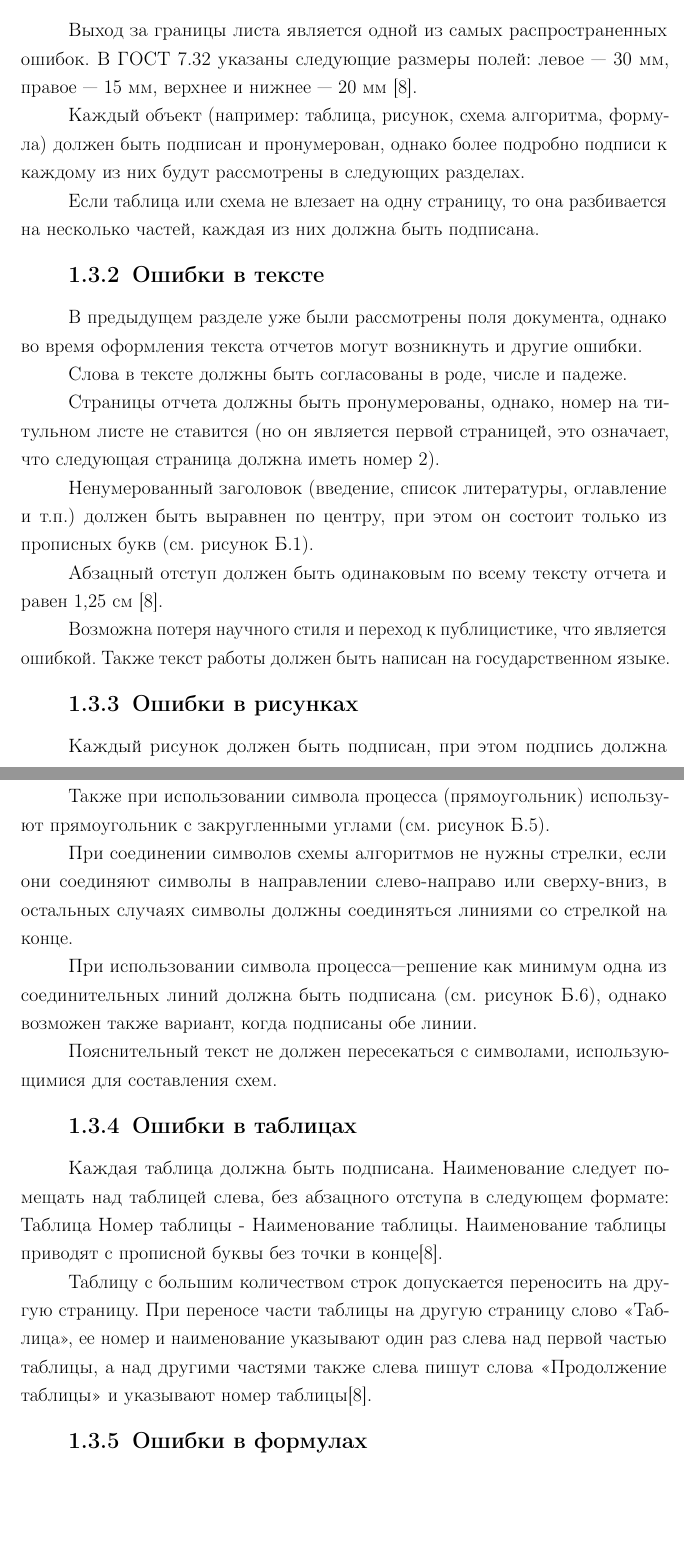
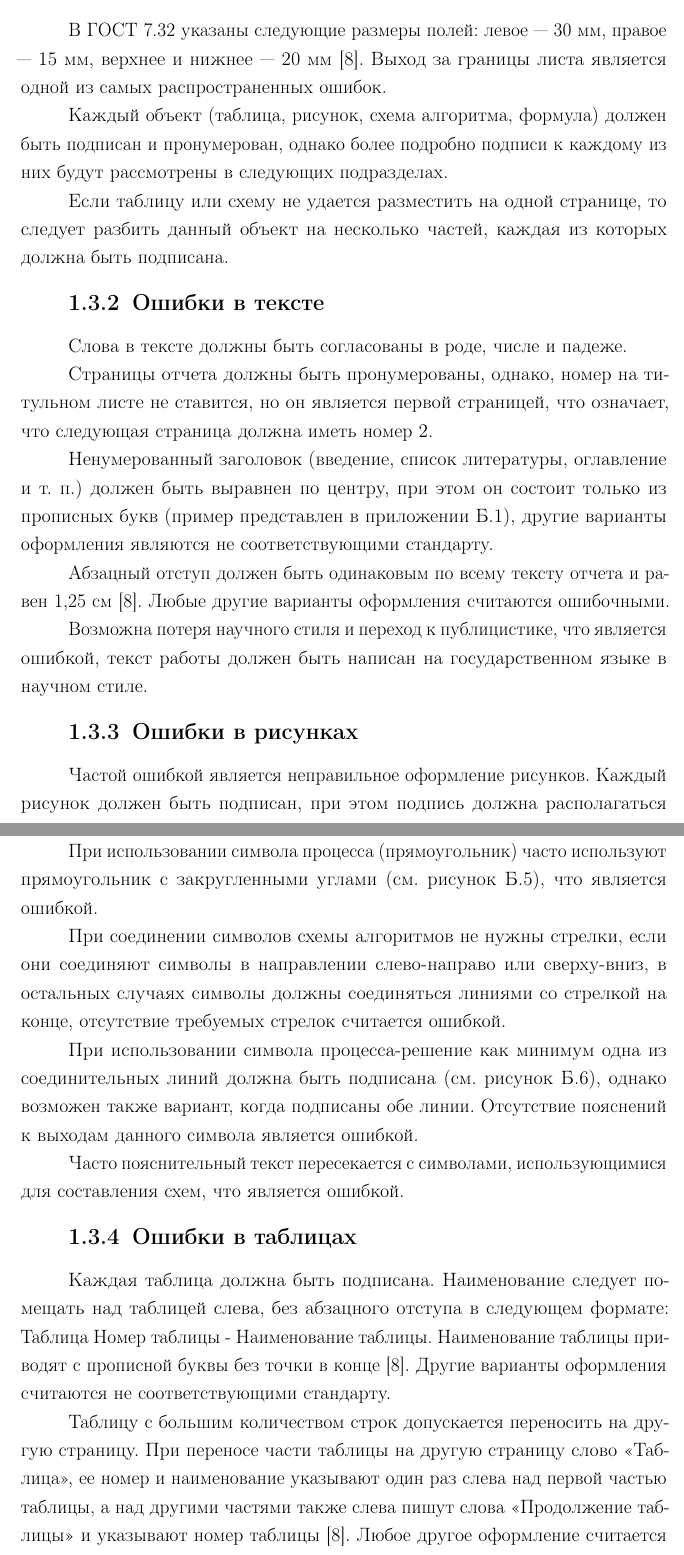
Before and after one commit to needsomesleeptd/NIRS, a LaTeX document (docs/main.tex, which reads docs/04-analysis.tex): two parts of pages 12 and 14 of 50 before the commit and two parts of pages 12 and 14 of 51 after it, joined at a grey line, cut so that both start at the same text, the shorter picture padded with empty space. Compiled offline with pdfLaTeX.

Commit message:
errors fixed.

```diff
--- a/docs/04-analysis.tex
+++ b/docs/04-analysis.tex
@@ -185,25 +185,23 @@ PDF/A-3 полностью аналогичен PDF/A-2, однако подде
 В данном разделе будут рассмотрены наиболее часто встречающиеся ошибки, которые совершают студенты при написании различных отчетов.
 
 \subsection{Общие ошибки}
-Выход за границы листа является одной из самых распространенных ошибок. В ГОСТ 7.32 указаны следующие размеры полей: левое — 30 мм, правое — 15 мм, верхнее и нижнее — 20 мм \cite{GOST732}.
+В ГОСТ 7.32 указаны следующие размеры полей: левое --- 30 мм, правое --- 15 мм, верхнее и нижнее --- 20 мм~\cite{GOST732}. Выход за границы листа является одной из самых распространенных ошибок.
 
-Каждый объект (например: таблица, рисунок, схема алгоритма, формула) должен быть подписан и пронумерован, однако более подробно подписи к каждому из них будут рассмотрены в следующих разделах.
+Каждый объект (таблица, рисунок, схема алгоритма, формула) должен быть подписан и пронумерован, однако более подробно подписи к каждому из них будут рассмотрены в следующих подразделах.
 
-Если таблица или схема не влезает на одну страницу, то она разбивается на несколько частей, каждая из них должна быть подписана.
+Если таблицу или схему не удается разместить на одной странице, то следует разбить данный объект на несколько частей, каждая из которых должна быть подписана.
 
 \subsection{Ошибки в тексте}
-В предыдущем разделе уже были рассмотрены поля документа, однако во время оформления текста отчетов могут возникнуть и другие ошибки.
-
 Слова в тексте должны быть согласованы в роде, числе и падеже.
 
-Страницы отчета должны быть пронумерованы, однако, номер на титульном листе не ставится (но он является первой страницей, это означает, что следующая страница должна иметь номер 2).
+Страницы отчета должны быть пронумерованы, однако, номер на титульном листе не ставится, но он является первой страницей, что означает, что следующая страница должна иметь номер ${2}$.
 
-Ненумерованный заголовок (введение, список литературы, оглавление и т.п.) должен быть выравнен по центру, при этом он состоит только из прописных букв (см. рисунок \ref{img:chapterNameMist}).
+Ненумерованный заголовок (введение, список литературы, оглавление и т. п.) должен быть выравнен по центру, при этом он состоит только из прописных букв (пример представлен в приложении~\ref{img:chapterNameMist}), другие варианты оформления являются не соответствующими стандарту.
 
-Абзацный отступ должен быть одинаковым по всему тексту отчета и равен 1,25 см \cite{GOST732}.
+Абзацный отступ должен быть одинаковым по всему тексту отчета и равен 1,25 см~\cite{GOST732}. Любые другие варианты оформления считаются ошибочными.
 
-Возможна потеря научного стиля и переход к публицистике, что является ошибкой. Также текст работы должен быть написан на государственном языке.
+Возможна потеря научного стиля и переход к публицистике, что является ошибкой, текст работы должен быть написан на государственном языке в научном стиле.
 
 \subsection{Ошибки в рисунках}
-Каждый рисунок должен быть подписан, при этом подпись должна располагаться строго по центру, внизу рисунка.
+Частой ошибкой является неправильное оформление рисунков. Каждый рисунок должен быть подписан, при этом подпись должна располагаться строго по центру, внизу рисунка. Другое оформление считается ошибочным.
 
@@ -231,15 +230,15 @@ PDF/A-3 полностью аналогичен PDF/A-2, однако подде
 
-Также при использовании символа процесса (прямоугольник) используют прямоугольник с закругленными углами (см. рисунок \ref{img:schemeRectMist}).
+При использовании символа процесса (прямоугольник) часто используют прямоугольник с закругленными углами (см. рисунок~\ref{img:schemeRectMist}), что является ошибкой.
 
-При соединении символов схемы алгоритмов не нужны стрелки, если они соединяют символы в направлении слево-направо или сверху-вниз, в остальных случаях символы должны соединяться линиями со стрелкой на конце.
+При соединении символов схемы алгоритмов не нужны стрелки, если они соединяют символы в направлении слево-направо или сверху-вниз, в остальных случаях символы должны соединяться линиями со стрелкой на конце, отсутствие требуемых стрелок считается ошибкой.
 
-При использовании символа процесса---решение как минимум одна из соединительных линий должна быть подписана (см. рисунок \ref{img:schemeDecMist}), однако возможен также вариант, когда подписаны обе линии.
+При использовании символа процесса-решение как минимум одна из соединительных линий должна быть подписана (см. рисунок~\ref{img:schemeDecMist}), однако возможен также вариант, когда подписаны обе линии. Отсутствие пояснений к выходам данного символа является ошибкой.
 
-Пояснительный текст не должен пересекаться с символами, использующимися для составления схем.
+Часто пояснительный текст пересекается с символами, использующимися для составления схем, что является ошибкой.
 
 \subsection{Ошибки в таблицах}
-Каждая таблица должна быть подписана. Наименование следует помещать над таблицей слева, без абзацного отступа в следующем формате: Таблица Номер таблицы - Наименование таблицы. Наименование таблицы приводят с прописной буквы без точки в конце\cite{GOST732}.
+Каждая таблица должна быть подписана. Наименование следует помещать над таблицей слева, без абзацного отступа в следующем формате: Таблица Номер таблицы - Наименование таблицы. Наименование таблицы приводят с прописной буквы без точки в конце~\cite{GOST732}. Другие варианты оформления считаются не соответствующими стандарту.
 
-Таблицу с большим количеством строк допускается переносить на другую страницу. При переносе части таблицы на другую страницу слово «Таблица», ее номер и наименование указывают один раз слева над первой частью таблицы, а над другими частями также слева пишут слова «Продолжение таблицы» и указывают номер таблицы\cite{GOST732}.
+Таблицу с большим количеством строк допускается переносить на другую страницу. При переносе части таблицы на другую страницу слово «Таблица», ее номер и наименование указывают один раз слева над первой частью таблицы, а над другими частями также слева пишут слова «Продолжение таблицы» и указывают номер таблицы~\cite{GOST732}. Любое другое оформление считается ошибочным.
 
 \subsection{Ошибки в формулах}
```
Also changed, not shown: docs/04-analysis.tex (49 more changed lines).
